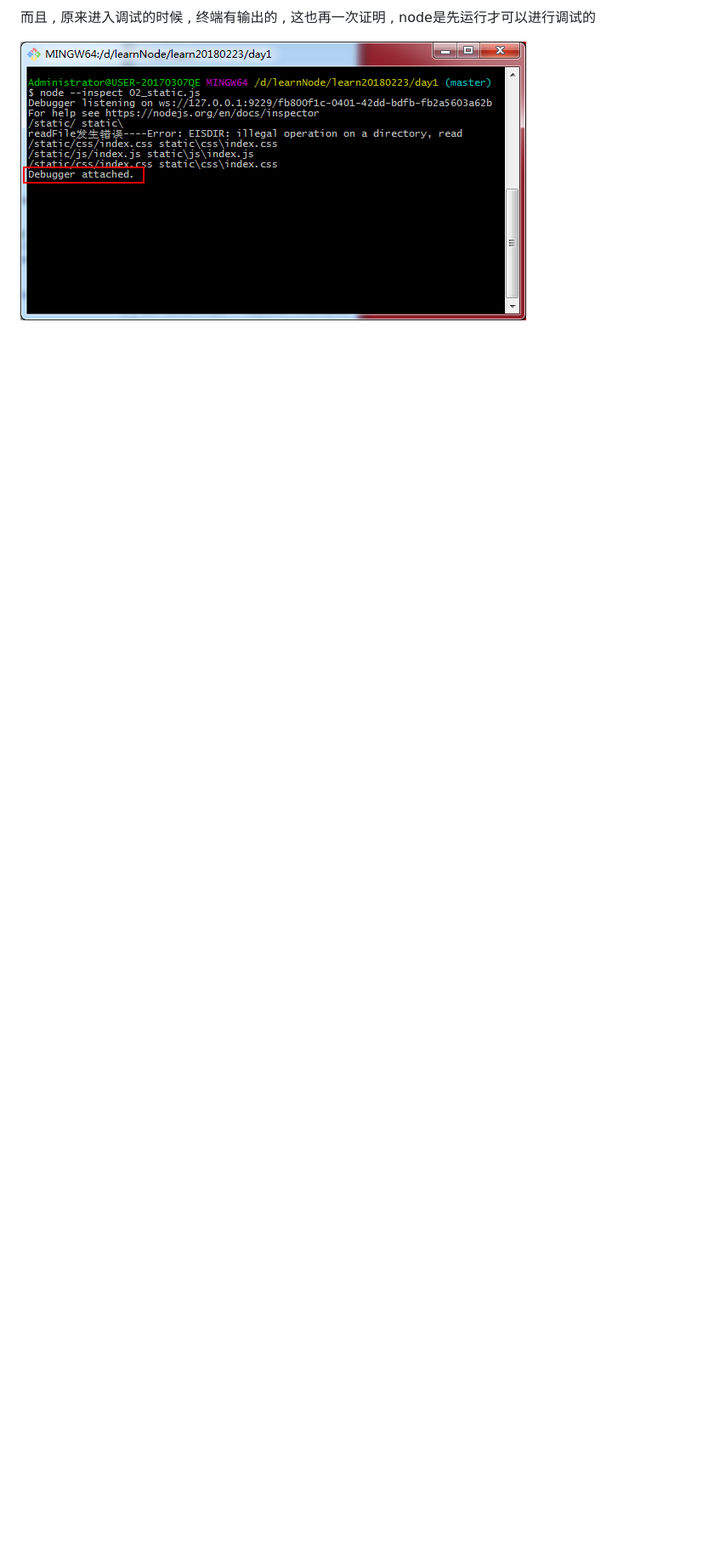
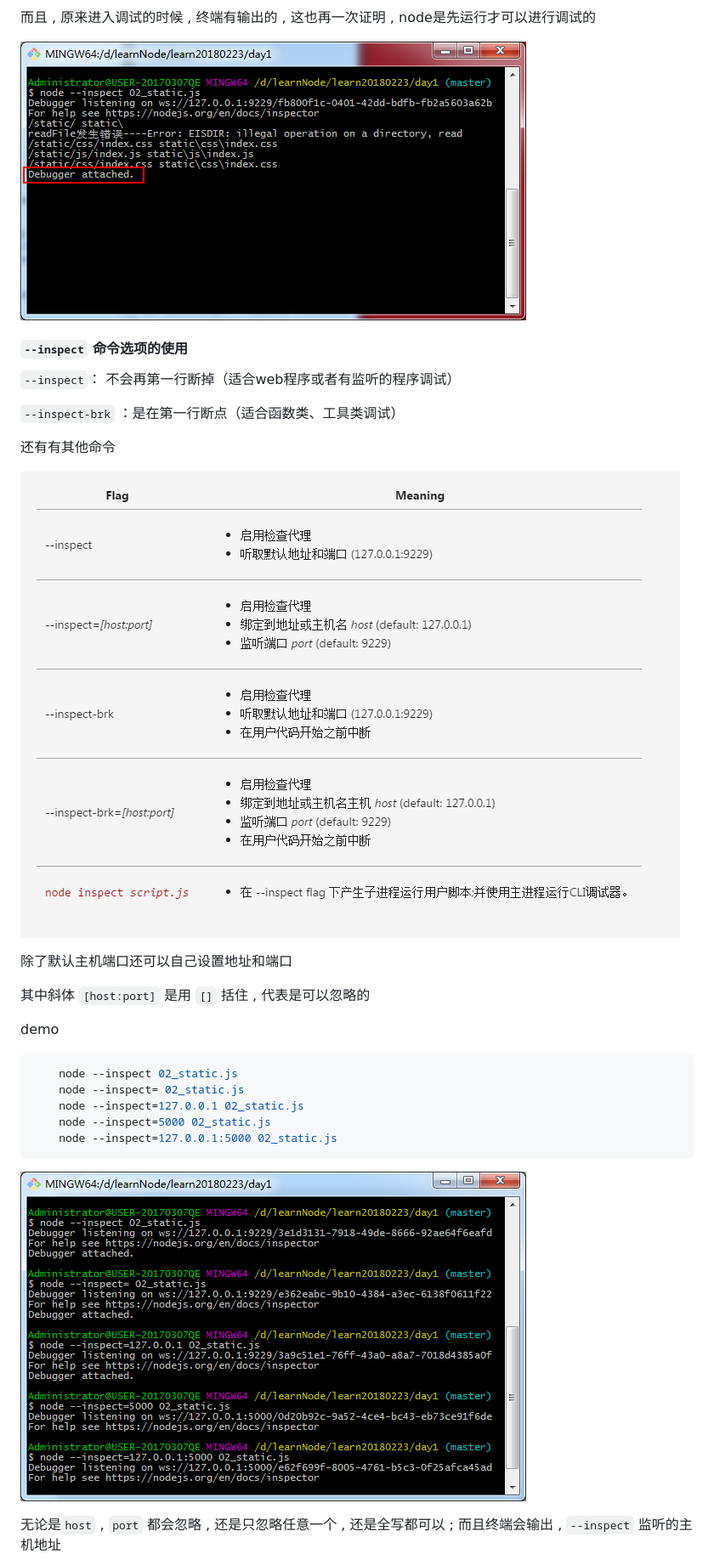
Before and after one commit to cccikov/learnNode, a Markdown page: node.js_debug.md, the part around the change printed below. Shown: that part at 85% size. Drawn GitHub-style; pictures changed too: md_img/inspect14.png (added), md_img/inspect15.png (added); blank space fills up the shorter version.

````diff
--- a/node.js_debug.md
+++ b/node.js_debug.md
@@ -105,3 +109,32 @@
 而且 , 原来进入调试的时候 , 终端有输出的 , 这也再一次证明 , node是先运行才可以进行调试的
 
 ![inspect13](./md_img/inspect13.png)
+
+#### `--inspect` 命令选项的使用
+
+`--inspect`： 不会再第一行断掉（适合web程序或者有监听的程序调试）
+
+`--inspect-brk` ：是在第一行断点（适合函数类、工具类调试）
+
+还有有其他命令
+
+![inspect14](./md_img/inspect14.png)
+
+除了默认主机端口还可以自己设置地址和端口
+
+其中斜体 `[host:port]` 是用 `[]` 括住 , 代表是可以忽略的
+
+demo
+
+``` bash
+    node --inspect 02_static.js
+    node --inspect= 02_static.js
+    node --inspect=127.0.0.1 02_static.js
+    node --inspect=5000 02_static.js
+    node --inspect=127.0.0.1:5000 02_static.js
+```
+
+![inspect15](./md_img/inspect15.png)
+
+无论是`host` , `port` 都会忽略 , 还是只忽略任意一个 , 还是全写都可以 ; 而且终端会输出 , `--inspect` 监听的主机地址
+
````
Also changed, not shown: other parts of node.js_debug.md (+29 -3 lines), inspector_chinese.md (+1 -1 lines), md_img/inspect12_02.png (added), md_img/inspect16.png (added), md_img/inspect17.png (added), md_img/inspect18.png (added).
